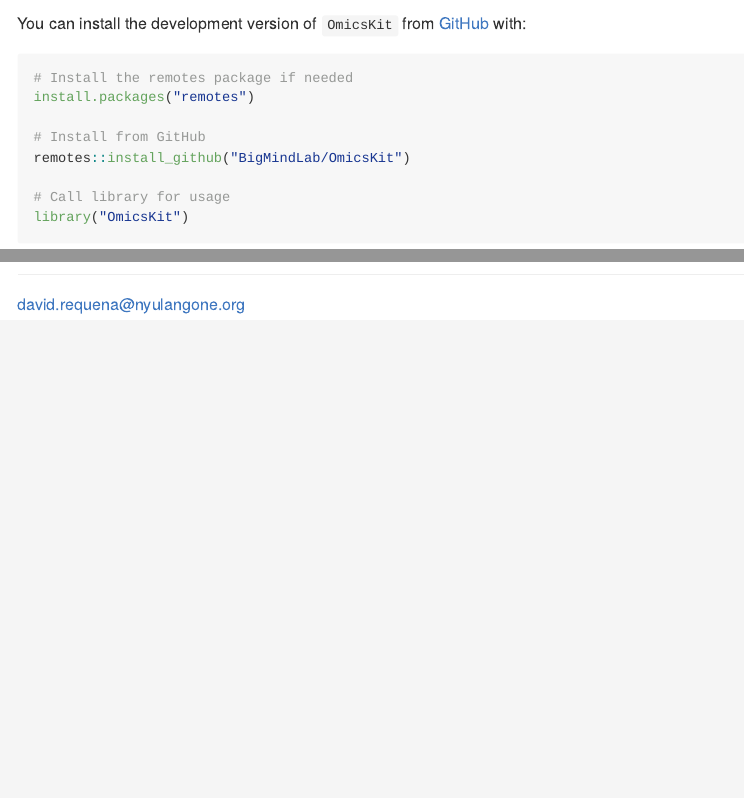
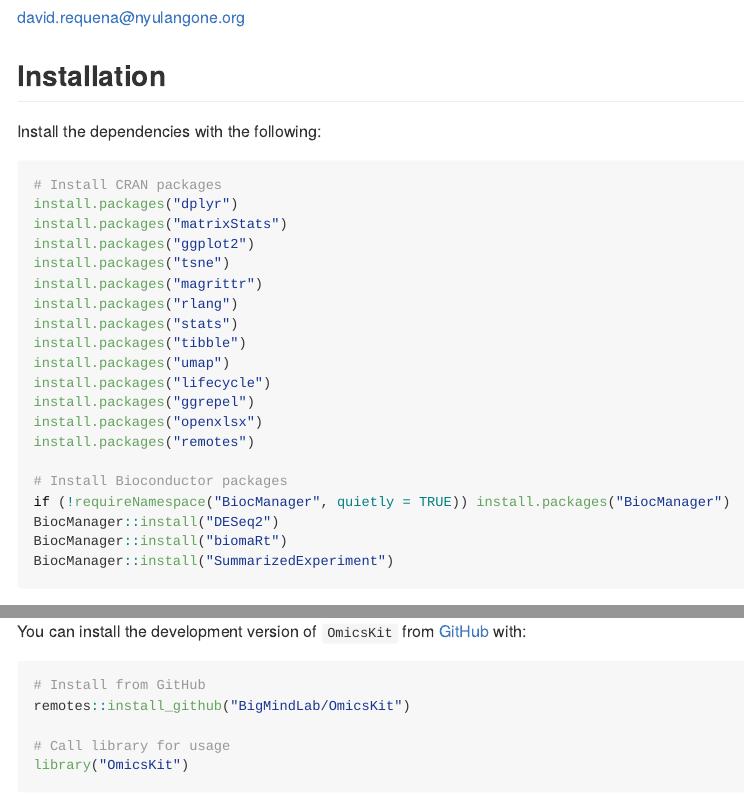
Before and after one commit to BigMindLab/OmicsKit, an R Markdown document (README.Rmd): the page in a window 1100 px wide, from 260 px down before the commit and from 720 px down after it, and a second part further down, joined at a grey line. Rendered offline with R 4.5, knitr and Pandoc, with nearby package versions; some code elsewhere in the file could not run offline; badge pictures from the web are left out.

Commit message:
Update README

````diff
--- a/README.Rmd
+++ b/README.Rmd
@@ -30,10 +53,31 @@
+Install the dependencies with the following:
+
+``` r
+# Install CRAN packages
+install.packages("dplyr")
+install.packages("matrixStats")
+install.packages("ggplot2")
+install.packages("tsne")
+install.packages("magrittr")
+install.packages("rlang")
+install.packages("stats")
+install.packages("tibble")
+install.packages("umap")
+install.packages("lifecycle")
+install.packages("ggrepel")
+install.packages("openxlsx")
+install.packages("remotes")
+
+# Install Bioconductor packages
+if (!requireNamespace("BiocManager", quietly = TRUE)) install.packages("BiocManager")
+BiocManager::install("DESeq2")
+BiocManager::install("biomaRt")
+BiocManager::install("SummarizedExperiment")
+```
 
 You can install the development version of `OmicsKit` from [GitHub](https://github.com/) with:
 
 ``` r
-# Install the remotes package if needed
-install.packages("remotes")
-
 # Install from GitHub
 remotes::install_github("BigMindLab/OmicsKit")
 
````
Also changed, not shown: README.md, README.Rmd (45 more changed lines), 2 other files.
